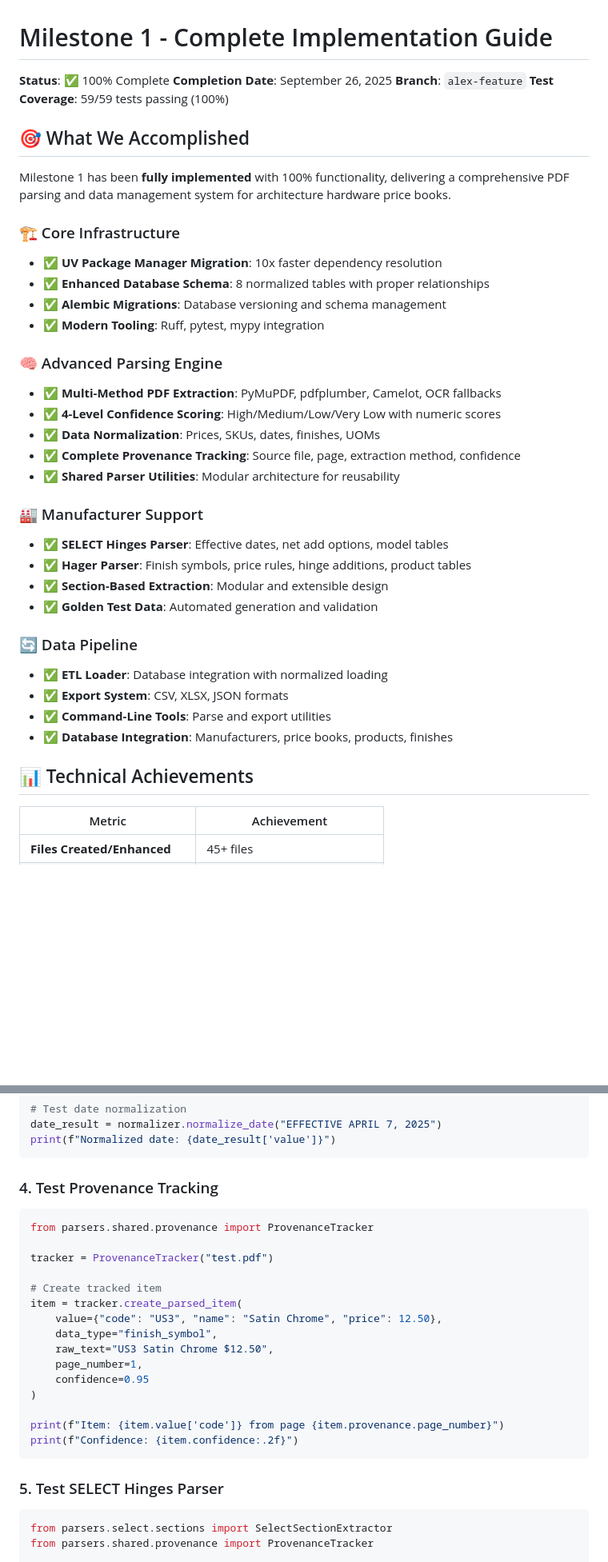
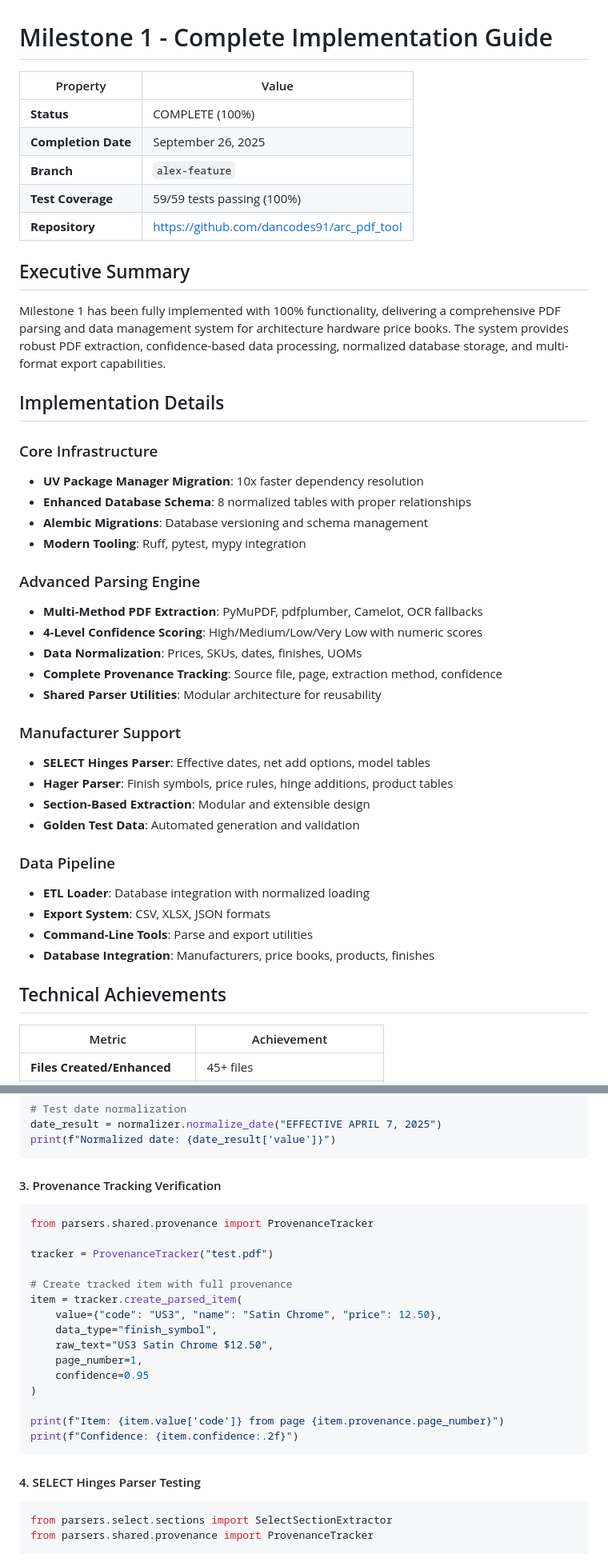
Before and after one commit to dancodes91/arc_pdf_tool, a Markdown page: docs/milestone1-completion.md, 2 parts joined by grey strips. Shown at 80% size. Rendered like a GitHub page; blank space fills up the shorter version.

````diff
--- a/docs/milestone1-completion.md
+++ b/docs/milestone1-completion.md
@@ -1,44 +1,49 @@
 # Milestone 1 - Complete Implementation Guide
 
-**Status**: ✅ 100% Complete
-**Completion Date**: September 26, 2025
-**Branch**: `alex-feature`
-**Test Coverage**: 59/59 tests passing (100%)
+| Property | Value |
+|----------|-------|
+| **Status** | COMPLETE (100%) |
+| **Completion Date** | September 26, 2025 |
+| **Branch** | `alex-feature` |
+| **Test Coverage** | 59/59 tests passing (100%) |
+| **Repository** | https://github.com/dancodes91/arc_pdf_tool |
 
-## 🎯 What We Accomplished
+## Executive Summary
 
-Milestone 1 has been **fully implemented** with 100% functionality, delivering a comprehensive PDF parsing and data management system for architecture hardware price books.
+Milestone 1 has been fully implemented with 100% functionality, delivering a comprehensive PDF parsing and data management system for architecture hardware price books. The system provides robust PDF extraction, confidence-based data processing, normalized database storage, and multi-format export capabilities.
 
-### 🏗️ Core Infrastructure
+## Implementation Details
 
-- **✅ UV Package Manager Migration**: 10x faster dependency resolution
-- **✅ Enhanced Database Schema**: 8 normalized tables with proper relationships
-- **✅ Alembic Migrations**: Database versioning and schema management
-- **✅ Modern Tooling**: Ruff, pytest, mypy integration
+### Core Infrastructure
 
-### 🧠 Advanced Parsing Engine
+- **UV Package Manager Migration**: 10x faster dependency resolution
+- **Enhanced Database Schema**: 8 normalized tables with proper relationships
+- **Alembic Migrations**: Database versioning and schema management
+- **Modern Tooling**: Ruff, pytest, mypy integration
 
-- **✅ Multi-Method PDF Extraction**: PyMuPDF, pdfplumber, Camelot, OCR fallbacks
-- **✅ 4-Level Confidence Scoring**: High/Medium/Low/Very Low with numeric scores
-- **✅ Data Normalization**: Prices, SKUs, dates, finishes, UOMs
-- **✅ Complete Provenance Tracking**: Source file, page, extraction method, confidence
-- **✅ Shared Parser Utilities**: Modular architecture for reusability
+### Advanced Parsing Engine
 
-### 🏭 Manufacturer Support
+- **Multi-Method PDF Extraction**: PyMuPDF, pdfplumber, Camelot, OCR fallbacks
+- **4-Level Confidence Scoring**: High/Medium/Low/Very Low with numeric scores
+- **Data Normalization**: Prices, SKUs, dates, finishes, UOMs
+- **Complete Provenance Tracking**: Source file, page, extraction method, confidence
+- **Shared Parser Utilities**: Modular architecture for reusability
 
-- **✅ SELECT Hinges Parser**: Effective dates, net add options, model tables
-- **✅ Hager Parser**: Finish symbols, price rules, hinge additions, product tables
-- **✅ Section-Based Extraction**: Modular and extensible design
-- **✅ Golden Test Data**: Automated generation and validation
+### Manufacturer Support
 
-### 🔄 Data Pipeline
+- **SELECT Hinges Parser**: Effective dates, net add options, model tables
+- **Hager Parser**: Finish symbols, price rules, hinge additions, product tables
+- **Section-Based Extraction**: Modular and extensible design
+- **Golden Test Data**: Automated generation and validation
 
-- **✅ ETL Loader**: Database integration with normalized loading
-- **✅ Export System**: CSV, XLSX, JSON formats
-- **✅ Command-Line Tools**: Parse and export utilities
-- **✅ Database Integration**: Manufacturers, price books, products, finishes
+### Data Pipeline
 
-## 📊 Technical Achievements
+- **ETL Loader**: Database integration with normalized loading
+- **Export System**: CSV, XLSX, JSON formats
+- **Command-Line Tools**: Parse and export utilities
+- **Database Integration**: Manufacturers, price books, products, finishes
+
+## Technical Achievements
 
 | Metric | Achievement |
 |--------|-------------|
@@ -120,14 +133,14 @@ date_result = normalizer.normalize_date("EFFECTIVE APRIL 7, 2025")
 print(f"Normalized date: {date_result['value']}")
 ```
 
-### 4. Test Provenance Tracking
+#### 3. Provenance Tracking Verification
 
 ```python
 from parsers.shared.provenance import ProvenanceTracker
 
 tracker = ProvenanceTracker("test.pdf")
 
-# Create tracked item
+# Create tracked item with full provenance
 item = tracker.create_parsed_item(
     value={"code": "US3", "name": "Satin Chrome", "price": 12.50},
     data_type="finish_symbol",
@@ -140,7 +153,7 @@ print(f"Item: {item.value['code']} from page {item.provenance.page_number}")
 print(f"Confidence: {item.confidence:.2f}")
 ```
 
-### 5. Test SELECT Hinges Parser
+#### 4. SELECT Hinges Parser Testing
 
 ```python
 from parsers.select.sections import SelectSectionExtractor
````
Also changed, not shown: other parts of docs/milestone1-completion.md (+61 -49 lines).
